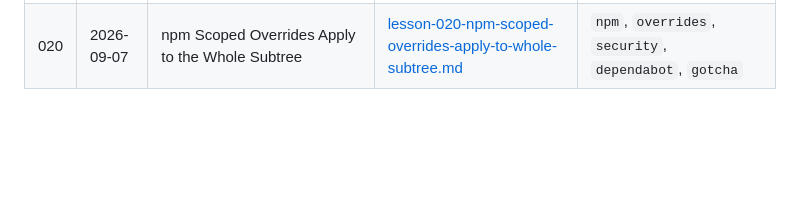
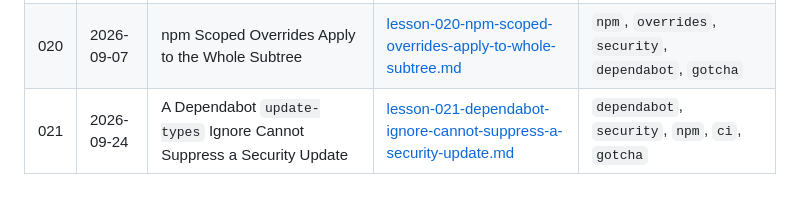
Before and after one commit to mlorentedev/garsync, a Markdown page: docs/lessons/_index.md, the part around the change. Drawn GitHub-style; blank space fills up the shorter version.

```diff
--- a/docs/lessons/_index.md
+++ b/docs/lessons/_index.md
@@ -33,3 +33,4 @@ One file per lesson. `created` is the date the entry first appeared in git; entr
 | 018 | 2026-08-11 | Ruff 0.16.2 Upgrade: Cascading Lint Rules | [lesson-018-ruff-0-16-2-upgrade-cascading-lint-rules.md](lesson-018-ruff-0-16-2-upgrade-cascading-lint-rules.md) | `ruff`, `linting`, `ci`, `gotcha` |
 | 019 | 2026-09-07 | Dependabot Group Can Smuggle Major Bumps — Red CI | [lesson-019-dependabot-group-can-smuggle-major-bumps-red-ci.md](lesson-019-dependabot-group-can-smuggle-major-bumps-red-ci.md) | `dependabot`, `npm`, `peer-deps`, `ci`, `gotcha` |
 | 020 | 2026-09-07 | npm Scoped Overrides Apply to the Whole Subtree | [lesson-020-npm-scoped-overrides-apply-to-whole-subtree.md](lesson-020-npm-scoped-overrides-apply-to-whole-subtree.md) | `npm`, `overrides`, `security`, `dependabot`, `gotcha` |
+| 021 | 2026-09-24 | A Dependabot `update-types` Ignore Cannot Suppress a Security Update | [lesson-021-dependabot-ignore-cannot-suppress-a-security-update.md](lesson-021-dependabot-ignore-cannot-suppress-a-security-update.md) | `dependabot`, `security`, `npm`, `ci`, `gotcha` |
```
Also changed, not shown: docs/lessons/lesson-021-dependabot-ignore-cannot-suppress-a-security-update.md (added, +75 -0 lines).
